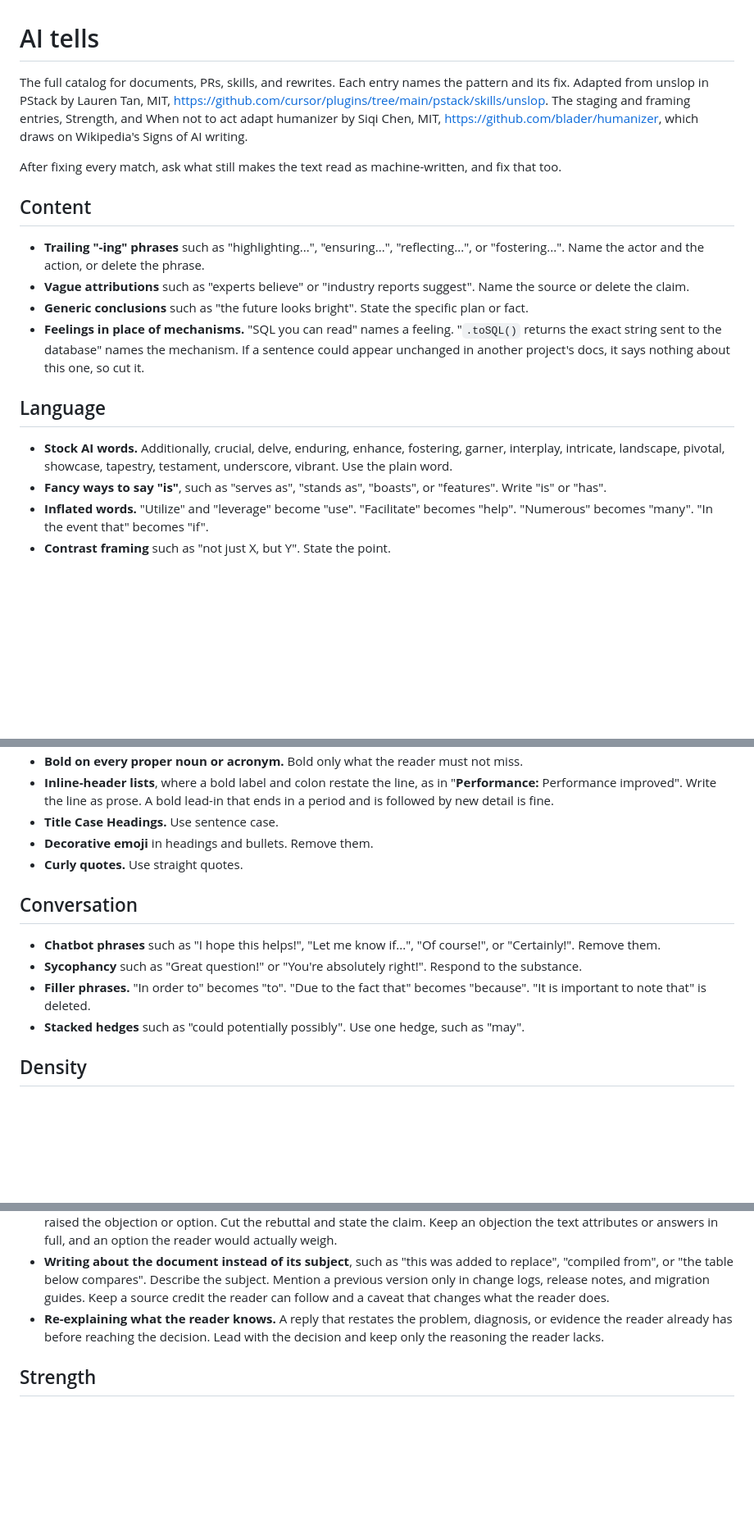
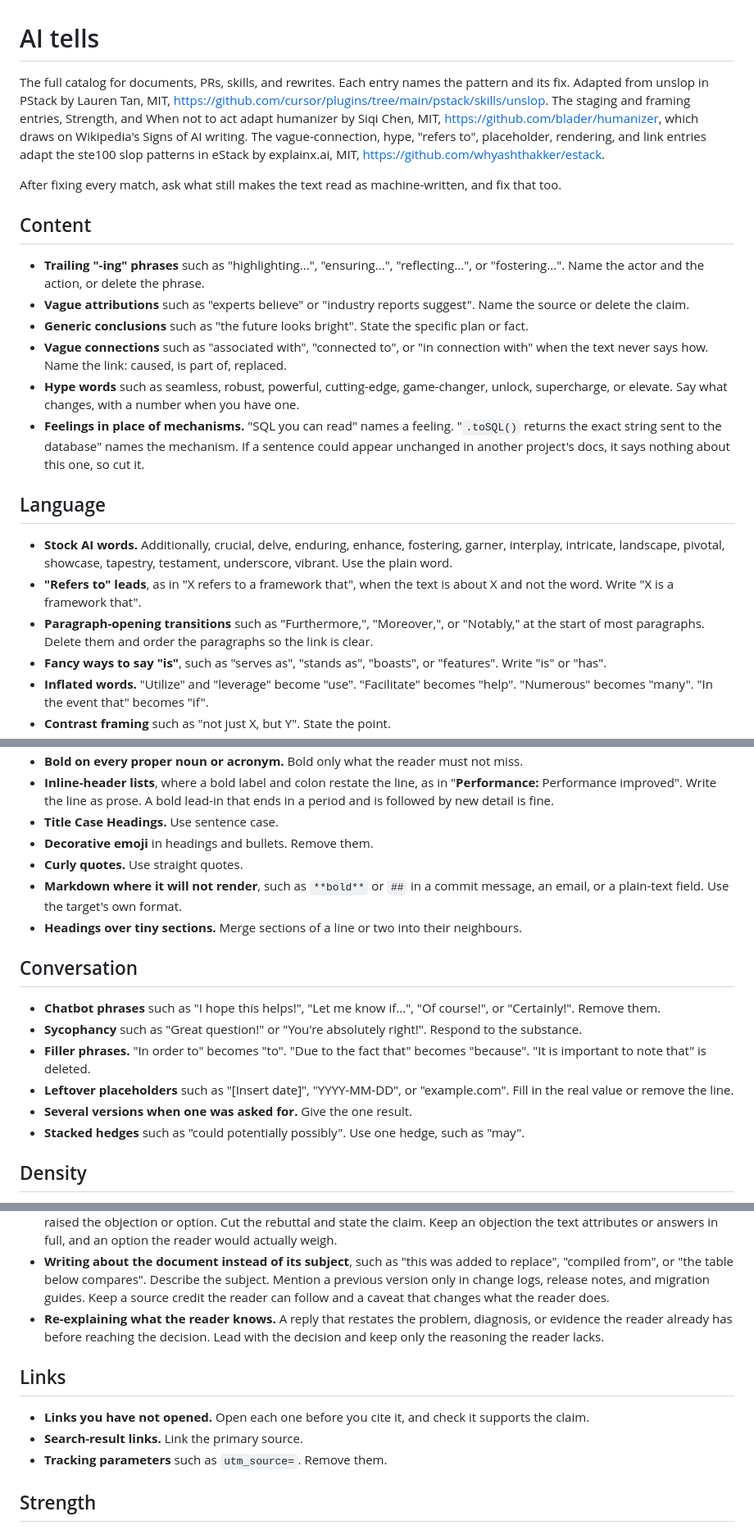
Before and after one commit to Camgineer/skills, a Markdown page: skills/simple-as-prose/ai-tells.md, 3 parts joined by grey strips. Shown at 82% size. GitHub-like rendering; blank space fills up the shorter version.

Commit message:
feat(simple-as-prose): add vague-connection, hype, placeholder, rendering and link tells (#14)

```diff
--- a/skills/simple-as-prose/ai-tells.md
+++ b/skills/simple-as-prose/ai-tells.md
@@ -1,6 +1,6 @@
 # AI tells
 
-The full catalog for documents, PRs, skills, and rewrites. Each entry names the pattern and its fix. Adapted from unslop in PStack by Lauren Tan, MIT, https://github.com/cursor/plugins/tree/main/pstack/skills/unslop. The staging and framing entries, Strength, and When not to act adapt humanizer by Siqi Chen, MIT, https://github.com/blader/humanizer, which draws on Wikipedia's Signs of AI writing.
+The full catalog for documents, PRs, skills, and rewrites. Each entry names the pattern and its fix. Adapted from unslop in PStack by Lauren Tan, MIT, https://github.com/cursor/plugins/tree/main/pstack/skills/unslop. The staging and framing entries, Strength, and When not to act adapt humanizer by Siqi Chen, MIT, https://github.com/blader/humanizer, which draws on Wikipedia's Signs of AI writing. The vague-connection, hype, "refers to", placeholder, rendering, and link entries adapt the ste100 slop patterns in eStack by explainx.ai, MIT, https://github.com/whyashthakker/estack.
 
 After fixing every match, ask what still makes the text read as machine-written, and fix that too.
 
@@ -9,11 +9,15 @@ After fixing every match, ask what still makes the text read as machine-written,
 - **Trailing "-ing" phrases** such as "highlighting...", "ensuring...", "reflecting...", or "fostering...". Name the actor and the action, or delete the phrase.
 - **Vague attributions** such as "experts believe" or "industry reports suggest". Name the source or delete the claim.
 - **Generic conclusions** such as "the future looks bright". State the specific plan or fact.
+- **Vague connections** such as "associated with", "connected to", or "in connection with" when the text never says how. Name the link: caused, is part of, replaced.
+- **Hype words** such as seamless, robust, powerful, cutting-edge, game-changer, unlock, supercharge, or elevate. Say what changes, with a number when you have one.
 - **Feelings in place of mechanisms.** "SQL you can read" names a feeling. "`.toSQL()` returns the exact string sent to the database" names the mechanism. If a sentence could appear unchanged in another project's docs, it says nothing about this one, so cut it.
 
 ## Language
 
 - **Stock AI words.** Additionally, crucial, delve, enduring, enhance, fostering, garner, interplay, intricate, landscape, pivotal, showcase, tapestry, testament, underscore, vibrant. Use the plain word.
+- **"Refers to" leads**, as in "X refers to a framework that", when the text is about X and not the word. Write "X is a framework that".
+- **Paragraph-opening transitions** such as "Furthermore,", "Moreover,", or "Notably," at the start of most paragraphs. Delete them and order the paragraphs so the link is clear.
 - **Fancy ways to say "is"**, such as "serves as", "stands as", "boasts", or "features". Write "is" or "has".
 - **Inflated words.** "Utilize" and "leverage" become "use". "Facilitate" becomes "help". "Numerous" becomes "many". "In the event that" becomes "if".
 - **Contrast framing** such as "not just X, but Y". State the point.
@@ -34,12 +38,16 @@ After fixing every match, ask what still makes the text read as machine-written,
 - **Title Case Headings.** Use sentence case.
 - **Decorative emoji** in headings and bullets. Remove them.
 - **Curly quotes.** Use straight quotes.
+- **Markdown where it will not render**, such as `**bold**` or `##` in a commit message, an email, or a plain-text field. Use the target's own format.
+- **Headings over tiny sections.** Merge sections of a line or two into their neighbours.
 
 ## Conversation
 
 - **Chatbot phrases** such as "I hope this helps!", "Let me know if...", "Of course!", or "Certainly!". Remove them.
 - **Sycophancy** such as "Great question!" or "You're absolutely right!". Respond to the substance.
 - **Filler phrases.** "In order to" becomes "to". "Due to the fact that" becomes "because". "It is important to note that" is deleted.
+- **Leftover placeholders** such as "[Insert date]", "YYYY-MM-DD", or "example.com". Fill in the real value or remove the line.
+- **Several versions when one was asked for.** Give the one result.
 - **Stacked hedges** such as "could potentially possibly". Use one hedge, such as "may".
 
 ## Density
@@ -56,6 +64,12 @@ After fixing every match, ask what still makes the text read as machine-written,
 - **Writing about the document instead of its subject**, such as "this was added to replace", "compiled from", or "the table below compares". Describe the subject. Mention a previous version only in change logs, release notes, and migration guides. Keep a source credit the reader can follow and a caveat that changes what the reader does.
 - **Re-explaining what the reader knows.** A reply that restates the problem, diagnosis, or evidence the reader already has before reaching the decision. Lead with the decision and keep only the reasoning the reader lacks.
 
+## Links
+
+- **Links you have not opened.** Open each one before you cite it, and check it supports the claim.
+- **Search-result links.** Link the primary source.
+- **Tracking parameters** such as `utm_source=`. Remove them.
+
 ## Strength
 
 Curly quotes, stacked hedges, passive voice, and a single sentence about the page itself are weak tells. Rewrite for them only when several cluster in one passage. Every other entry is a strong tell, and one sighting justifies the rewrite.
```
